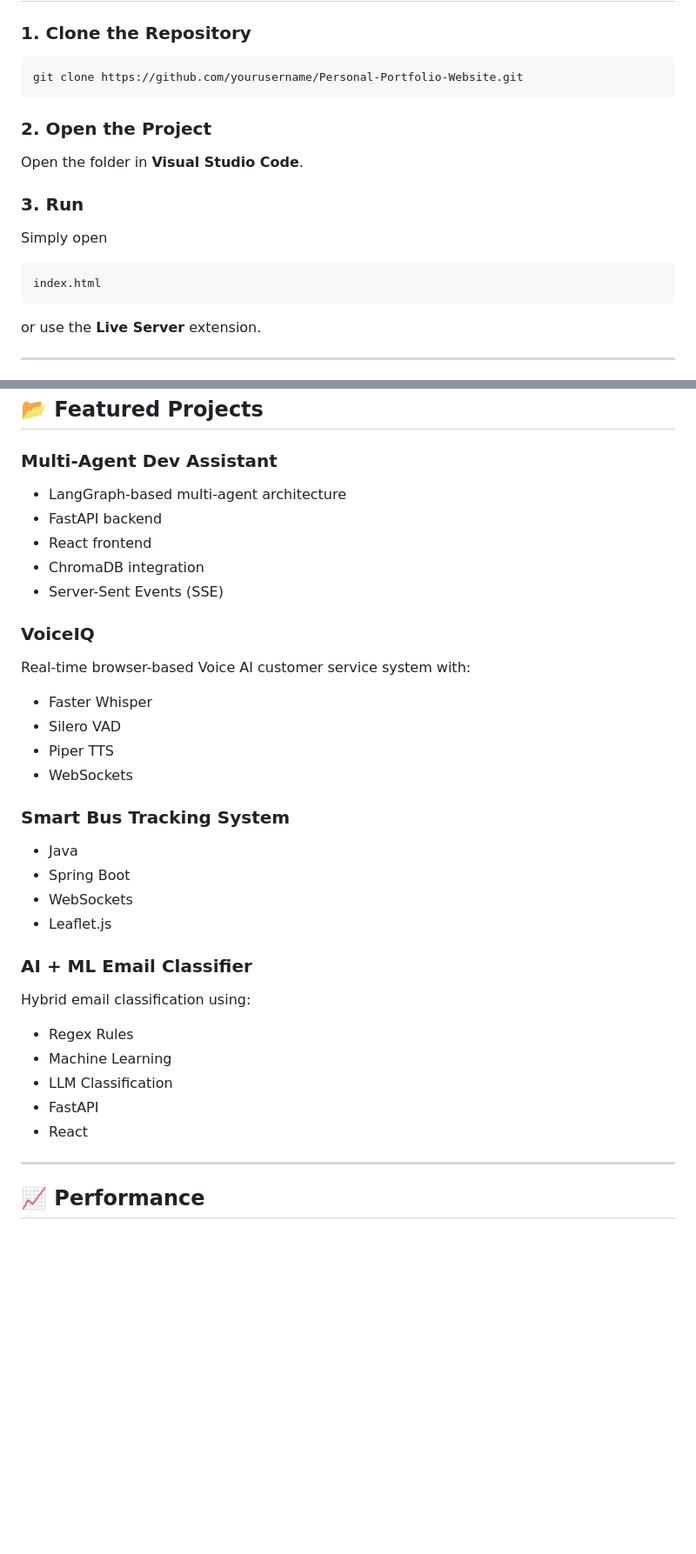
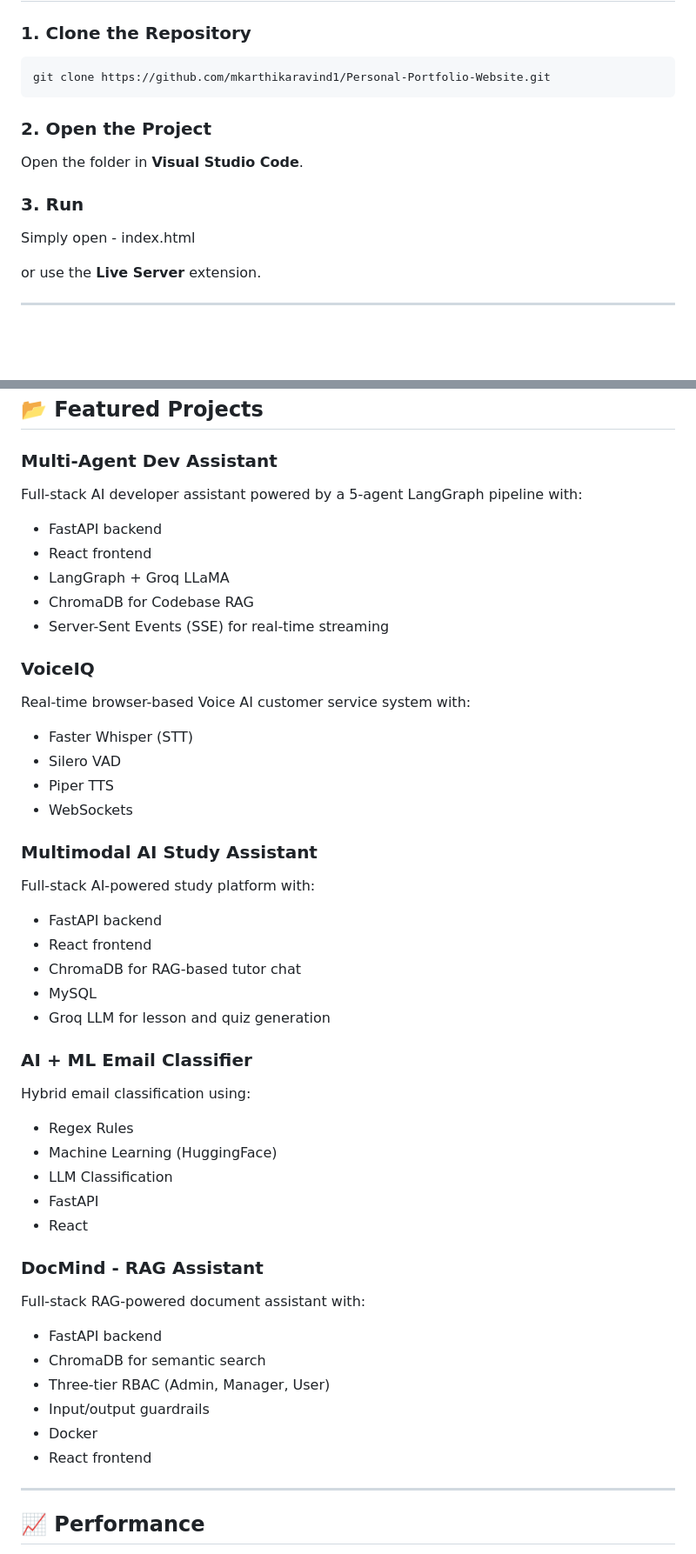
Before and after one commit to mkarthikaravind1/Personal-Portfolio-Website, a Markdown page: README.md, 2 parts joined by grey strips. Shown at 87% size. GitHub-like rendering; blank space fills up the shorter version.

````diff
--- a/README.md
+++ b/README.md
@@ -76,7 +71,7 @@ Portfolio-Website/
 ### 1. Clone the Repository
 
 ```bash
-git clone https://github.com/yourusername/Personal-Portfolio-Website.git
+git clone https://github.com/mkarthikaravind1/Personal-Portfolio-Website.git
 ```
 
 ### 2. Open the Project
@@ -85,11 +80,7 @@ Open the folder in **Visual Studio Code**.
 
 ### 3. Run
 
-Simply open
-
-```
-index.html
-```
+Simply open - index.html
 
 or use the **Live Server** extension.
 
@@ -165,37 +155,53 @@ The website is optimized for:
 
 ### Multi-Agent Dev Assistant
 
-- LangGraph-based multi-agent architecture
+Full-stack AI developer assistant powered by a 5-agent LangGraph pipeline with:
+
 - FastAPI backend
 - React frontend
-- ChromaDB integration
-- Server-Sent Events (SSE)
+- LangGraph + Groq LLaMA
+- ChromaDB for Codebase RAG
+- Server-Sent Events (SSE) for real-time streaming
 
 ### VoiceIQ
 
 Real-time browser-based Voice AI customer service system with:
 
-- Faster Whisper
+- Faster Whisper (STT)
 - Silero VAD
 - Piper TTS
 - WebSockets
 
-### Smart Bus Tracking System
+### Multimodal AI Study Assistant
 
-- Java
-- Spring Boot
-- WebSockets
-- Leaflet.js
+Full-stack AI-powered study platform with:
+
+- FastAPI backend
+- React frontend
+- ChromaDB for RAG-based tutor chat
+- MySQL
+- Groq LLM for lesson and quiz generation
 
 ### AI + ML Email Classifier
 
 Hybrid email classification using:
 
 - Regex Rules
-- Machine Learning
+- Machine Learning (HuggingFace)
 - LLM Classification
 - FastAPI
 - React
+
+### DocMind - RAG Assistant
+
+Full-stack RAG-powered document assistant with:
+
+- FastAPI backend
+- ChromaDB for semantic search
+- Three-tier RBAC (Admin, Manager, User)
+- Input/output guardrails
+- Docker
+- React frontend
 
 ---
 
````
Also changed, not shown: other parts of README.md (+4 -10 lines).
